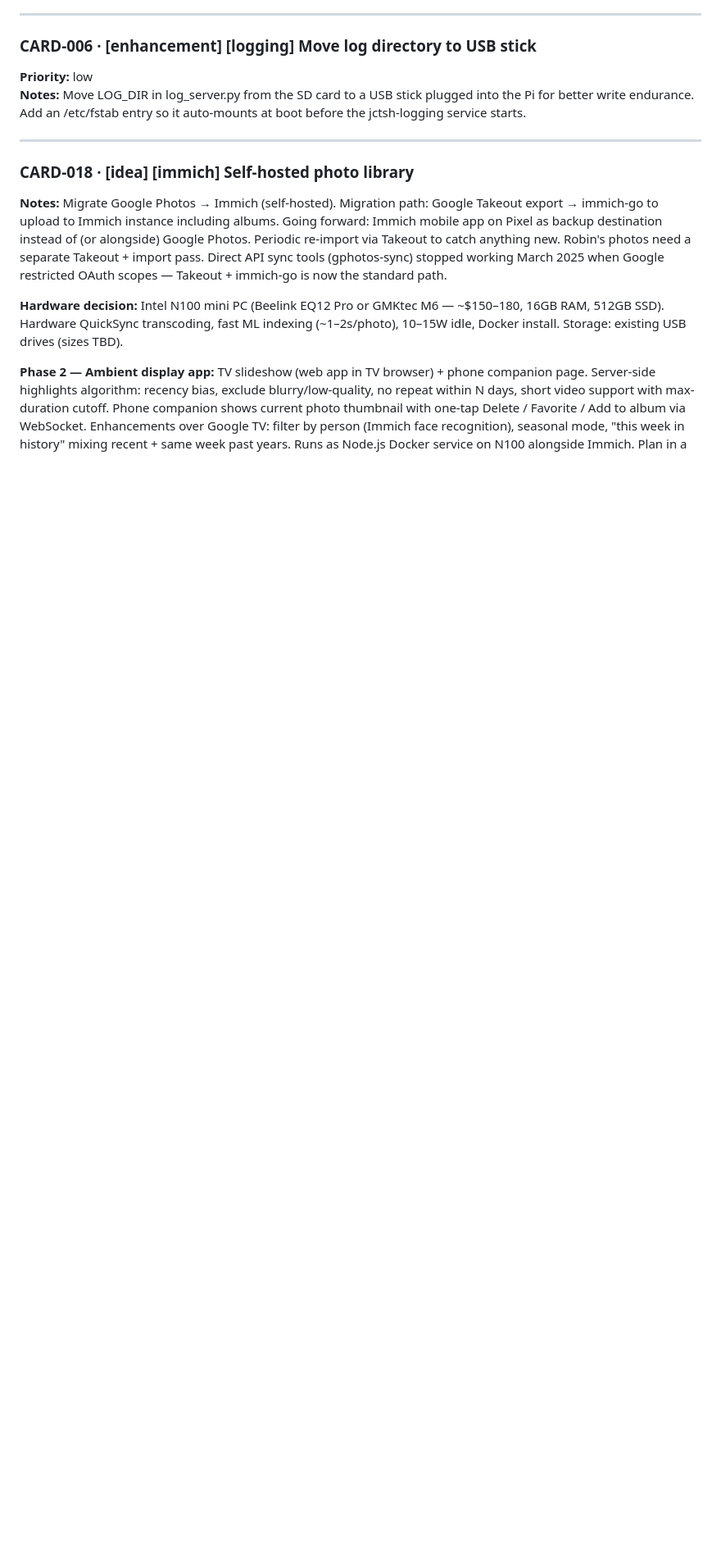
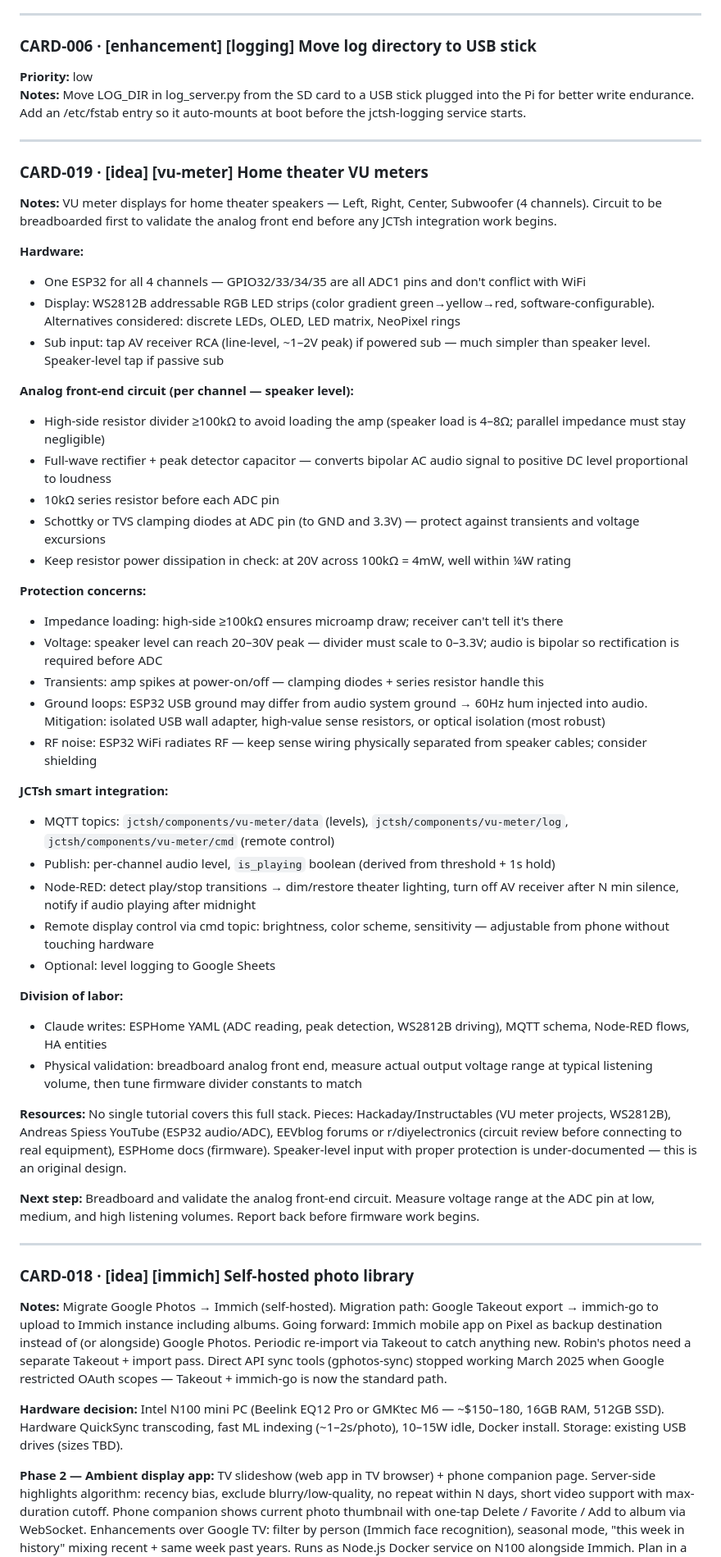
Before and after one commit to joscthomas/jctsh, a Markdown page: backlog.md, the part around the change. Shown at 82% size. Drawn GitHub-style; blank space fills up the shorter version.

Commit message:
backlog: add CARD-019 (home theater VU meters)
4-channel ESP32 VU meter (L/R/C/Sub) with WS2812B display. Captures
analog front-end protection design, JCTsh MQTT integration plan, and
division of labor. Next step: breadboard and validate input circuit.

Co-Authored-By: Claude Sonnet 4.6 <noreply@anthropic.com>

```diff
--- a/backlog.md
+++ b/backlog.md
@@ -47,6 +47,45 @@ Lightweight kanban. Each card has a **type** (idea | enhancement | bug) and a un
 ### CARD-006 · [enhancement] [logging] Move log directory to USB stick
 **Priority:** low
 **Notes:** Move LOG_DIR in log_server.py from the SD card to a USB stick plugged into the Pi for better write endurance. Add an /etc/fstab entry so it auto-mounts at boot before the jctsh-logging service starts.
+
+---
+
+### CARD-019 · [idea] [vu-meter] Home theater VU meters
+**Notes:** VU meter displays for home theater speakers — Left, Right, Center, Subwoofer (4 channels). Circuit to be breadboarded first to validate the analog front end before any JCTsh integration work begins.
+
+**Hardware:**
+- One ESP32 for all 4 channels — GPIO32/33/34/35 are all ADC1 pins and don't conflict with WiFi
+- Display: WS2812B addressable RGB LED strips (color gradient green→yellow→red, software-configurable). Alternatives considered: discrete LEDs, OLED, LED matrix, NeoPixel rings
+- Sub input: tap AV receiver RCA (line-level, ~1–2V peak) if powered sub — much simpler than speaker level. Speaker-level tap if passive sub
+
+**Analog front-end circuit (per channel — speaker level):**
+- High-side resistor divider ≥100kΩ to avoid loading the amp (speaker load is 4–8Ω; parallel impedance must stay negligible)
+- Full-wave rectifier + peak detector capacitor — converts bipolar AC audio signal to positive DC level proportional to loudness
+- 10kΩ series resistor before each ADC pin
+- Schottky or TVS clamping diodes at ADC pin (to GND and 3.3V) — protect against transients and voltage excursions
+- Keep resistor power dissipation in check: at 20V across 100kΩ = 4mW, well within ¼W rating
+
+**Protection concerns:**
+- Impedance loading: high-side ≥100kΩ ensures microamp draw; receiver can't tell it's there
+- Voltage: speaker level can reach 20–30V peak — divider must scale to 0–3.3V; audio is bipolar so rectification is required before ADC
+- Transients: amp spikes at power-on/off — clamping diodes + series resistor handle this
+- Ground loops: ESP32 USB ground may differ from audio system ground → 60Hz hum injected into audio. Mitigation: isolated USB wall adapter, high-value sense resistors, or optical isolation (most robust)
+- RF noise: ESP32 WiFi radiates RF — keep sense wiring physically separated from speaker cables; consider shielding
+
+**JCTsh smart integration:**
+- MQTT topics: `jctsh/components/vu-meter/data` (levels), `jctsh/components/vu-meter/log`, `jctsh/components/vu-meter/cmd` (remote control)
+- Publish: per-channel audio level, `is_playing` boolean (derived from threshold + 1s hold)
+- Node-RED: detect play/stop transitions → dim/restore theater lighting, turn off AV receiver after N min silence, notify if audio playing after midnight
+- Remote display control via cmd topic: brightness, color scheme, sensitivity — adjustable from phone without touching hardware
+- Optional: level logging to Google Sheets
+
+**Division of labor:**
+- Claude writes: ESPHome YAML (ADC reading, peak detection, WS2812B driving), MQTT schema, Node-RED flows, HA entities
+- Physical validation: breadboard analog front end, measure actual output voltage range at typical listening volume, then tune firmware divider constants to match
+
+**Resources:** No single tutorial covers this full stack. Pieces: Hackaday/Instructables (VU meter projects, WS2812B), Andreas Spiess YouTube (ESP32 audio/ADC), EEVblog forums or r/diyelectronics (circuit review before connecting to real equipment), ESPHome docs (firmware). Speaker-level input with proper protection is under-documented — this is an original design.
+
+**Next step:** Breadboard and validate the analog front-end circuit. Measure voltage range at the ADC pin at low, medium, and high listening volumes. Report back before firmware work begins.
 
 ---
 
```
